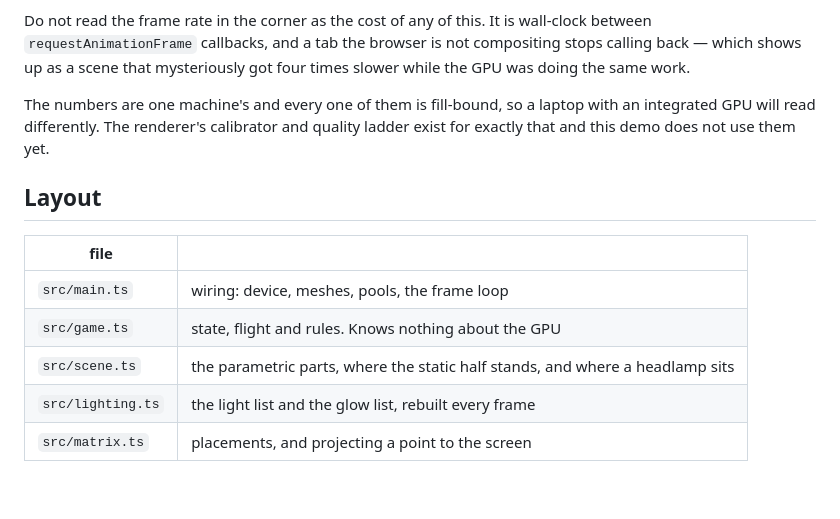
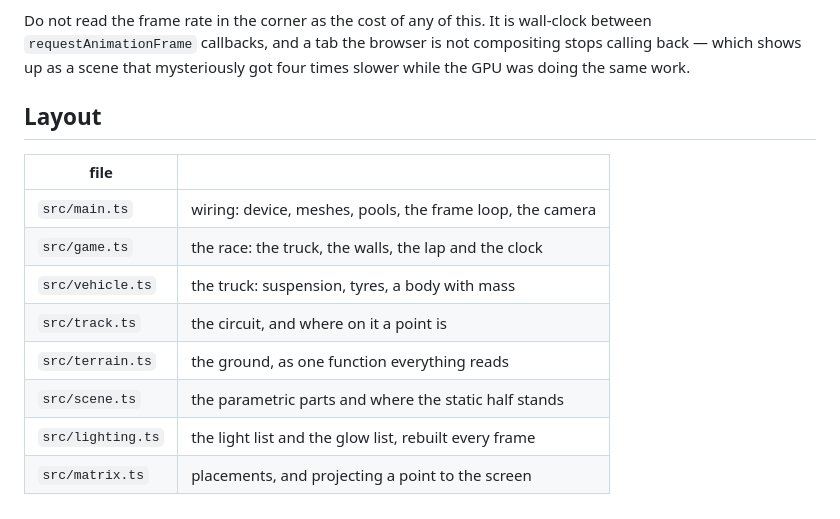
Before and after one commit to onion2k/arena, a Markdown page: README.md, the part around one of its changes. GitHub-like rendering.

```diff
--- a/README.md
+++ b/README.md
@@ -193,16 +129,15 @@ wall-clock between `requestAnimationFrame` callbacks, and a tab the browser is
 not compositing stops calling back — which shows up as a scene that
 mysteriously got four times slower while the GPU was doing the same work.
 
-The numbers are one machine's and every one of them is fill-bound, so a
-laptop with an integrated GPU will read differently. The renderer's calibrator
-and quality ladder exist for exactly that and this demo does not use them yet.
-
 ## Layout
 
 | file | |
 | --- | --- |
-| `src/main.ts` | wiring: device, meshes, pools, the frame loop |
-| `src/game.ts` | state, flight and rules. Knows nothing about the GPU |
-| `src/scene.ts` | the parametric parts, where the static half stands, and where a headlamp sits |
+| `src/main.ts` | wiring: device, meshes, pools, the frame loop, the camera |
+| `src/game.ts` | the race: the truck, the walls, the lap and the clock |
+| `src/vehicle.ts` | the truck: suspension, tyres, a body with mass |
+| `src/track.ts` | the circuit, and where on it a point is |
+| `src/terrain.ts` | the ground, as one function everything reads |
+| `src/scene.ts` | the parametric parts and where the static half stands |
 | `src/lighting.ts` | the light list and the glow list, rebuilt every frame |
 | `src/matrix.ts` | placements, and projecting a point to the screen |
```
Also changed, not shown: other parts of README.md (+73 -137 lines), docs/arena.png, 6 other files.
